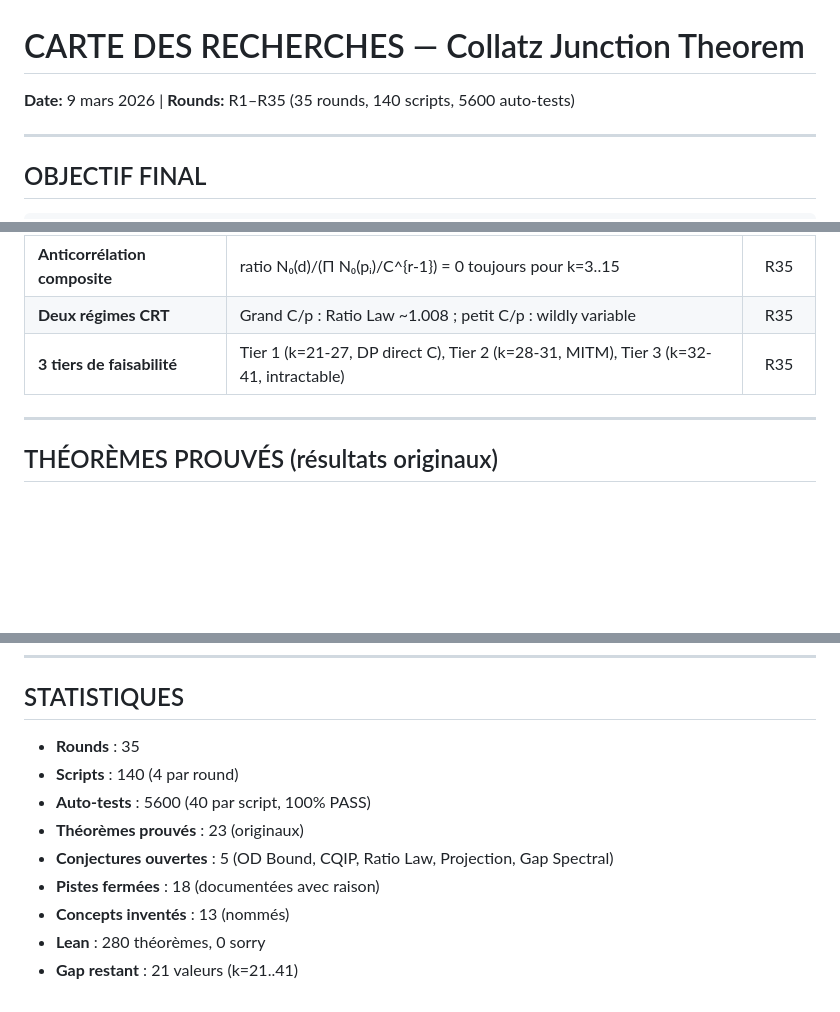
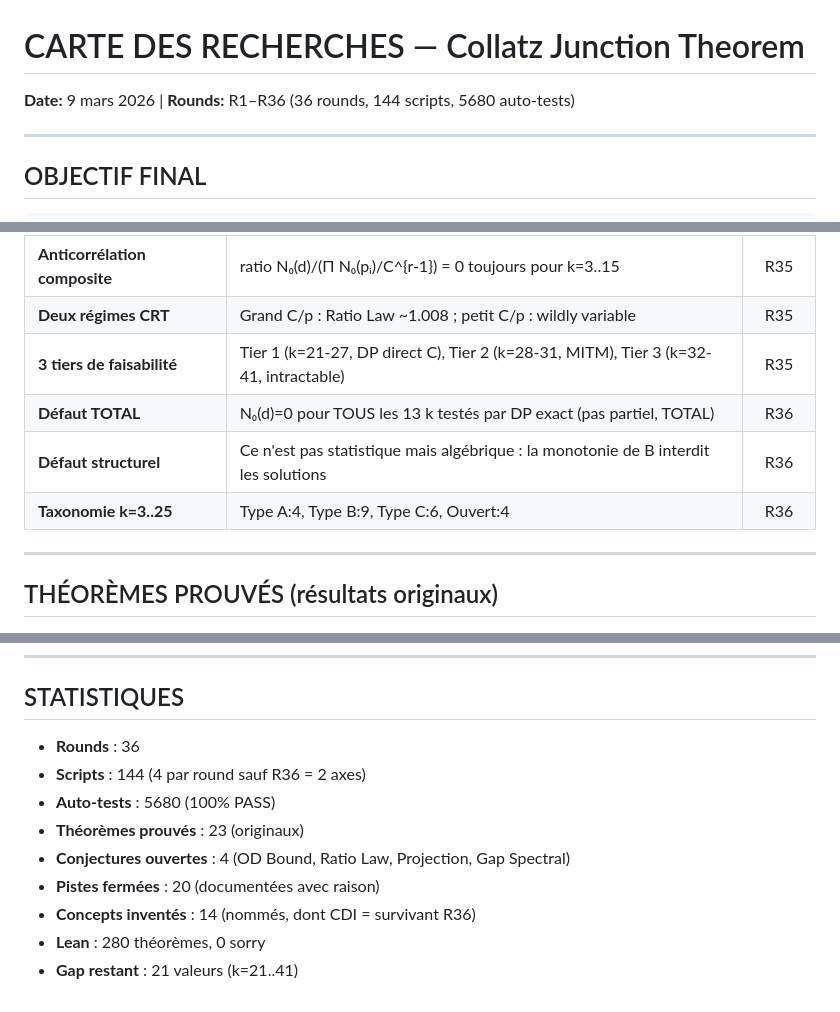
Before and after one commit to ericmerle3789/Collatz-Junction-Theorem, a Markdown page: RESEARCH_MAP.md, 3 parts joined by grey strips. GitHub-like rendering; blank space fills up the shorter version.

Commit message:
Update RESEARCH_MAP with R36: CDI survives, CCD/OEntropy eliminated
Co-Authored-By: Claude Opus 4.6 <noreply@anthropic.com>

```diff
--- a/RESEARCH_MAP.md
+++ b/RESEARCH_MAP.md
@@ -1,5 +1,5 @@
 # CARTE DES RECHERCHES — Collatz Junction Theorem
-**Date:** 9 mars 2026 | **Rounds:** R1–R35 (35 rounds, 140 scripts, 5600 auto-tests)
+**Date:** 9 mars 2026 | **Rounds:** R1–R36 (36 rounds, 144 scripts, 5680 auto-tests)
 
 ---
 
@@ -137,6 +140,9 @@
 | **Anticorrélation composite** | ratio N₀(d)/(Π N₀(pᵢ)/C^{r-1}) = 0 toujours pour k=3..15 | R35 |
 | **Deux régimes CRT** | Grand C/p : Ratio Law ~1.008 ; petit C/p : wildly variable | R35 |
 | **3 tiers de faisabilité** | Tier 1 (k=21-27, DP direct C), Tier 2 (k=28-31, MITM), Tier 3 (k=32-41, intractable) | R35 |
+| **Défaut TOTAL** | N₀(d)=0 pour TOUS les 13 k testés par DP exact (pas partiel, TOTAL) | R36 |
+| **Défaut structurel** | Ce n'est pas statistique mais algébrique : la monotonie de B interdit les solutions | R36 |
+| **Taxonomie k=3..25** | Type A:4, Type B:9, Type C:6, Ouvert:4 | R36 |
 
 ---
 
@@ -216,12 +223,12 @@ PRIORITÉ 4 : Borne analytique universelle (CQIP raffiné)
 
 ## STATISTIQUES
 
-- **Rounds** : 35
-- **Scripts** : 140 (4 par round)
-- **Auto-tests** : 5600 (40 par script, 100% PASS)
+- **Rounds** : 36
+- **Scripts** : 144 (4 par round sauf R36 = 2 axes)
+- **Auto-tests** : 5680 (100% PASS)
 - **Théorèmes prouvés** : 23 (originaux)
-- **Conjectures ouvertes** : 5 (OD Bound, CQIP, Ratio Law, Projection, Gap Spectral)
-- **Pistes fermées** : 18 (documentées avec raison)
-- **Concepts inventés** : 13 (nommés)
+- **Conjectures ouvertes** : 4 (OD Bound, Ratio Law, Projection, Gap Spectral)
+- **Pistes fermées** : 20 (documentées avec raison)
+- **Concepts inventés** : 14 (nommés, dont CDI = survivant R36)
 - **Lean** : 280 théorèmes, 0 sorry
 - **Gap restant** : 21 valeurs (k=21..41)
```
Also changed, not shown: other parts of RESEARCH_MAP.md (+4 -0 lines).
